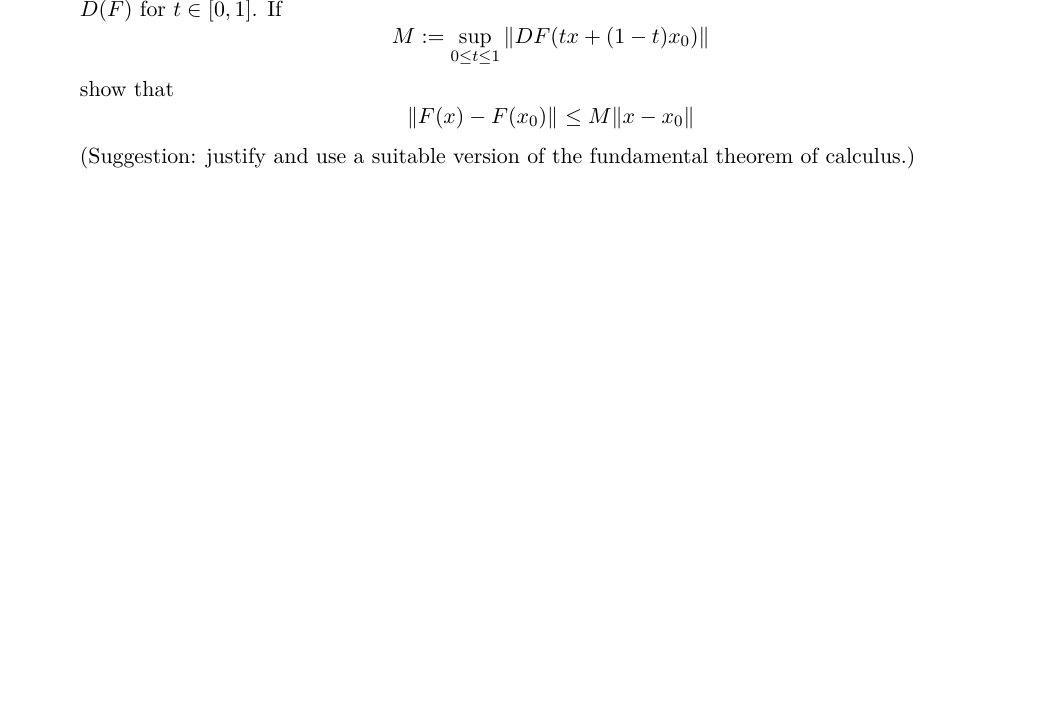
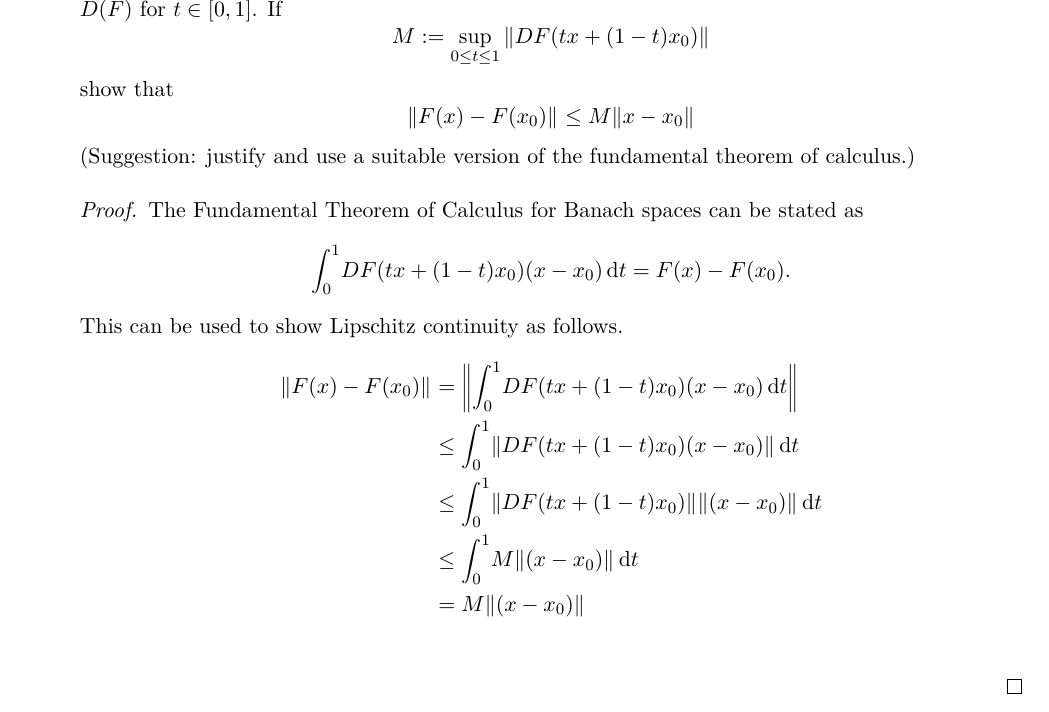
Before and after one commit to caleblogemann/MATH520MethodsAppliedMathII, a LaTeX problem sheet (Homework/12.tex): part of page 3 of 9, cut so that both start at the same text, the shorter picture padded with empty space. The pictures show the PDF file Homework/12.pdf that the author committed with the source.

Commit message:
Finalized Homework 12

```diff
--- a/Homework/12.tex
+++ b/Homework/12.tex
@@ -128,3 +128,14 @@ Homework 12
     \]
     (Suggestion: justify and use a suitable version of the fundamental theorem
     of calculus.)
+
+    \begin{proof}
+      The Fundamental Theorem of Calculus for Banach spaces can be stated as
+      \[
+        \dintt{0}{1}{DF(tx + (1 - t)x_0)(x - x_0)}{t} = F(x) - F(x_0).
+      \]
+      This can be used to show Lipschitz continuity as follows.
+      \begin{align*}
+        \norm{F(x) - F(x_0)} &= \norm{\dintt{0}{1}{DF(tx + (1 - t)x_0)(x - x_0)}{t}} \\
+        &\le \dintt{0}{1}{\norm{DF(tx + (1 - t)x_0)(x - x_0)}}{t} \\
+        &\le \dintt{0}{1}{\norm{DF(tx + (1 - t)x_0)}\norm{(x - x_0)}}{t} \\
```
Also changed, not shown: Homework/12.pdf, Homework/12.tex (4 more changed lines).
